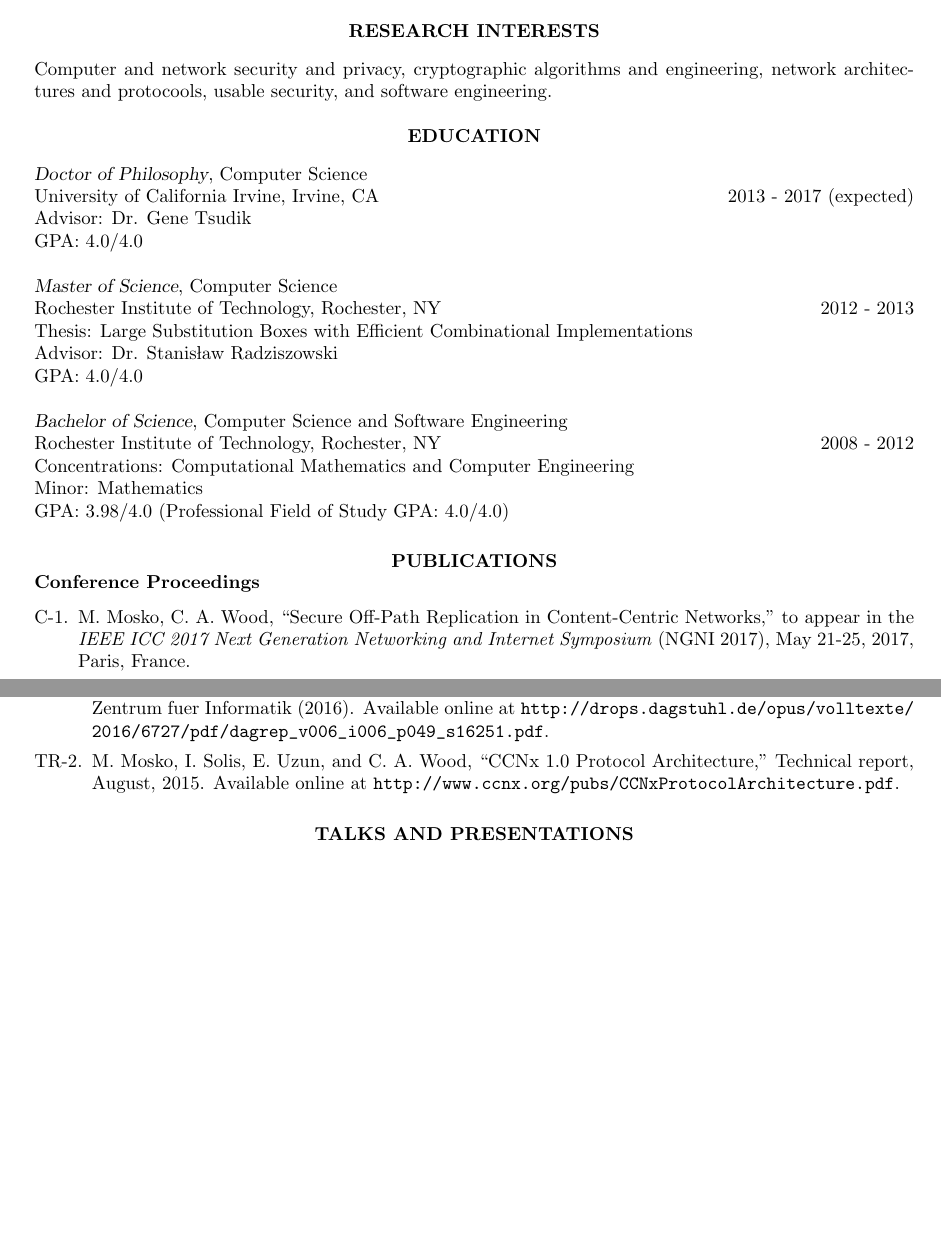
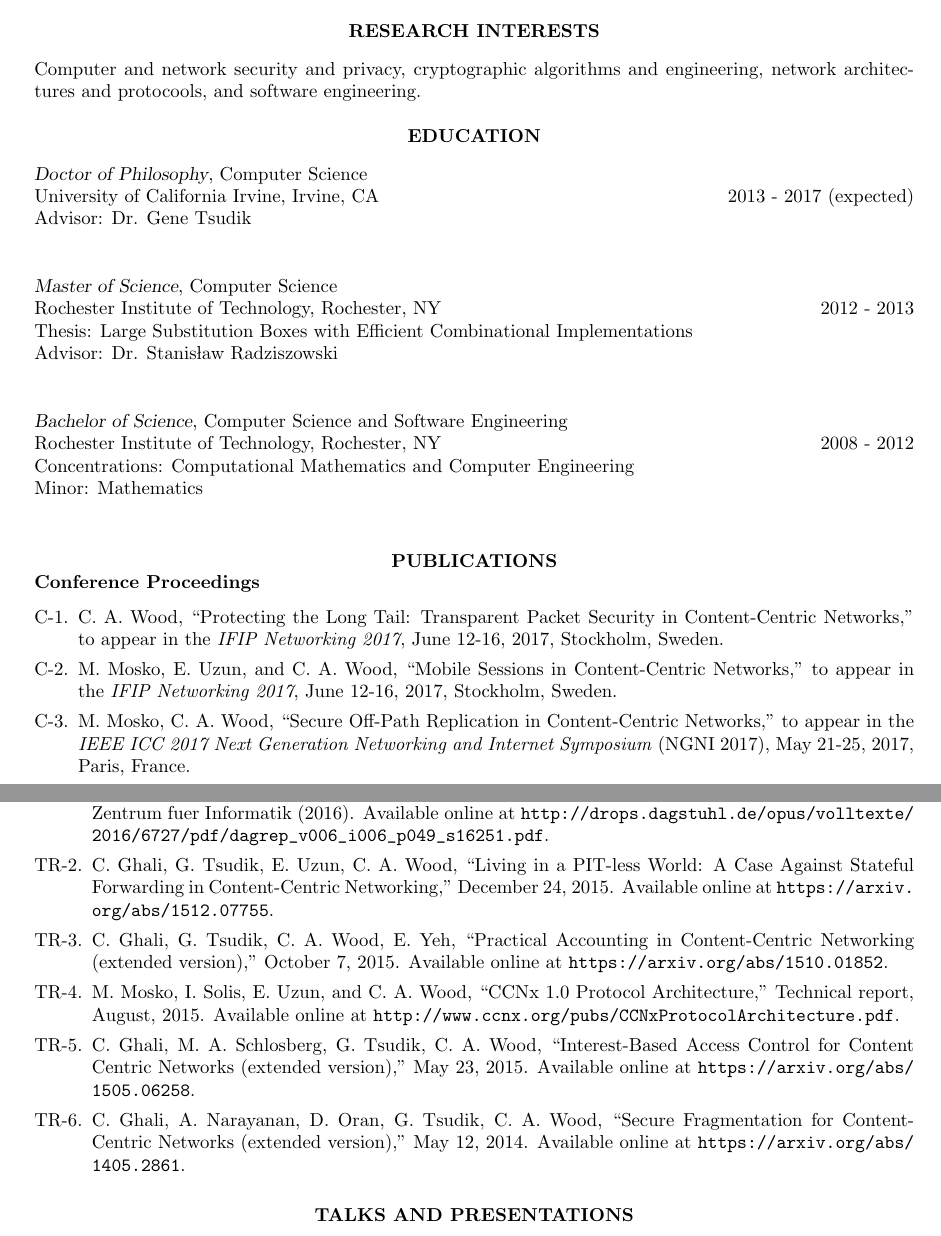
Before and after one commit to chris-wood/cv, a LaTeX CV (caw_cv.tex): two parts of pages 1 and 3 of 6 before the commit and two parts of pages 1 and 3 of 7 after it, joined at a grey line, cut so that both start at the same text, the shorter picture padded with empty space. Compiled offline with pdfLaTeX.

Commit message:
New content

```diff
--- a/caw_cv.tex
+++ b/caw_cv.tex
@@ -37,7 +37,7 @@
 
 \vspace{8pt} % Gap between title and text
 
-Computer and network security and privacy, cryptographic algorithms and engineering, network architectures and protocools, usable security, and software engineering. \\
+Computer and network security and privacy, cryptographic algorithms and engineering, network architectures and protocools, and software engineering. \\
 
 %----------------------------------------------------------------------------------------
 %	EDUCATION SECTION
@@ -52,19 +52,19 @@ Computer and network security and privacy, cryptographic algorithms and engineer
 Computer Science \\
 University of California Irvine, Irvine, CA \hfill 2013 - 2017 (expected) \\
 Advisor: Dr. Gene Tsudik \\
-GPA: 4.0/4.0
+% GPA: 4.0/4.0
 
 {\sl Master of Science}, Computer Science\\
 Rochester Institute of Technology, Rochester, NY \hfill 2012 - 2013 \\
 Thesis: Large Substitution Boxes with Efficient Combinational Implementations \\
 Advisor: Dr. Stanis{\l}aw Radziszowski \\
-GPA: 4.0/4.0
+%GPA: 4.0/4.0
 
 {\sl Bachelor of Science}, Computer Science and Software Engineering\\
 Rochester Institute of Technology, Rochester, NY \hfill 2008 - 2012 \\
 Concentrations: Computational Mathematics and Computer Engineering \\
 Minor: Mathematics\\
-GPA: 3.98/4.0 (Professional Field of Study GPA: 4.0/4.0)
+%GPA: 3.98/4.0 (Professional Field of Study GPA: 4.0/4.0)
 
 %----------------------------------------------------------------------------------------
 %	PUBLICATIONS SECTION
@@ -75,6 +75,10 @@ GPA: 3.98/4.0 (Professional Field of Study GPA: 4.0/4.0)
 \vspace{-15pt}
 \subsubsection*{Conference Proceedings}
 \begin{enumerate}[C-1.]
+
+\item C. A. Wood, ``Protecting the Long Tail: Transparent Packet Security in Content-Centric Networks,'' to appear in the \emph{IFIP Networking 2017}, June 12-16, 2017, Stockholm, Sweden.
+
+\item M. Mosko, E. Uzun, and C. A. Wood, ``Mobile Sessions in Content-Centric Networks,'' to appear in the \emph{IFIP Networking 2017}, June 12-16, 2017, Stockholm, Sweden.
 
 \item M. Mosko, C. A. Wood, ``Secure Off-Path Replication in Content-Centric Networks,'' to appear in the \emph{IEEE ICC 2017 Next Generation Networking and Internet Symposium} (NGNI 2017), May 21-25, 2017, Paris, France.
 
@@ -155,7 +159,11 @@ GPA: 3.98/4.0 (Professional Field of Study GPA: 4.0/4.0)
 \subsubsection*{Technical Reports}
 \begin{enumerate}[TR-1.]
     \item E. Ngai, B. Ohlman, G. Tsudik, E. Uzun, and C. A. Wood, ``Information-centric Networking and Security (Dagstuhl Seminar 16251),'' Dagstuhl Reports. Vol. 6. No. 6. Schloss Dagstuhl-Leibniz-Zentrum fuer Informatik (2016). Available online at \url{http://drops.dagstuhl.de/opus/volltexte/2016/6727/pdf/dagrep_v006_i006_p049_s16251.pdf}.
-	\item M. Mosko, I. Solis, E. Uzun, and C. A. Wood, ``CCNx 1.0 Protocol Architecture,'' Technical report, August, 2015. Available online at \url{http://www.ccnx.org/pubs/CCNxProtocolArchitecture.pdf}.
+    \item C. Ghali, G. Tsudik, E. Uzun, C. A. Wood, ``Living in a PIT-less World: A Case Against Stateful Forwarding in Content-Centric Networking,'' December 24, 2015. Available online at \url{https://arxiv.org/abs/1512.07755}.
+    \item C. Ghali, G. Tsudik, C. A. Wood, E. Yeh, ``Practical Accounting in Content-Centric Networking (extended version),'' October 7, 2015. Available online at \url{https://arxiv.org/abs/1510.01852}.
+    \item M. Mosko, I. Solis, E. Uzun, and C. A. Wood, ``CCNx 1.0 Protocol Architecture,'' Technical report, August, 2015. Available online at \url{http://www.ccnx.org/pubs/CCNxProtocolArchitecture.pdf}.
+    \item C. Ghali, M. A. Schlosberg, G. Tsudik, C. A. Wood, ``Interest-Based Access Control for Content Centric Networks (extended version),'' May 23, 2015. Available online at \url{https://arxiv.org/abs/1505.06258}.
+    \item C. Ghali, A. Narayanan, D. Oran, G. Tsudik, C. A. Wood, ``Secure Fragmentation for Content-Centric Networks (extended version),'' May 12, 2014. Available online at \url{https://arxiv.org/abs/1405.2861}.
 \end{enumerate}
 
 %----------------------------------------------------------------------------------------
```
Also changed, not shown: caw_cv.pdf, caw_cv_2p.pdf, pubs/conference/secure_offpath.pdf (added).
